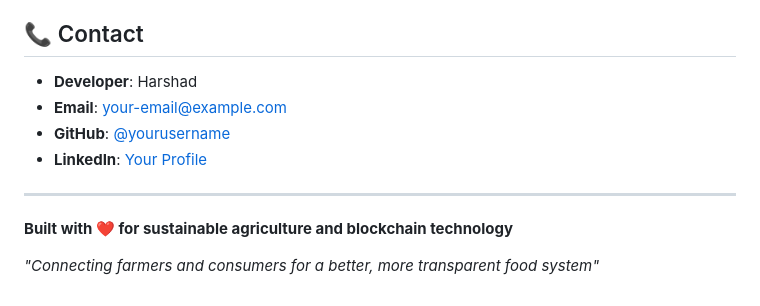
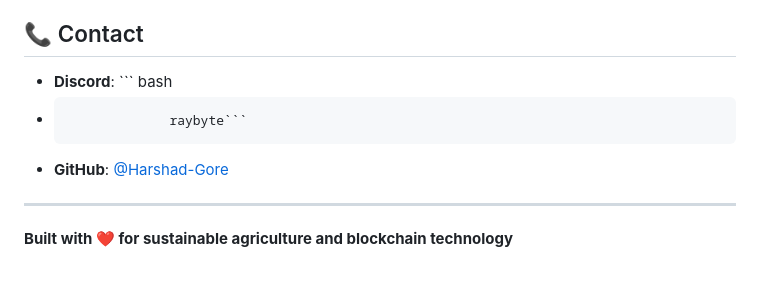
Before and after one commit to Harshad-Gore/farmchain-marketplace, a Markdown page: README.md, the part around the change. Rendered like a GitHub page.

````diff
--- a/README.md
+++ b/README.md
@@ -301,13 +301,10 @@ This project is licensed under the ISC License - see the [LICENSE](LICENSE) file
 
 ## 📞 Contact
 
-- **Developer**: Harshad
-- **Email**: your-email@example.com
-- **GitHub**: [@yourusername](https://github.com/yourusername)
-- **LinkedIn**: [Your Profile](https://linkedin.com/in/yourprofile)
+- **Discord**: ``` bash
+-                  raybyte```
+- **GitHub**: [@Harshad-Gore](https://github.com/Harshad-Gore)
 
 ---
 
 **Built with ❤️ for sustainable agriculture and blockchain technology**
-
-*"Connecting farmers and consumers for a better, more transparent food system"*
````
